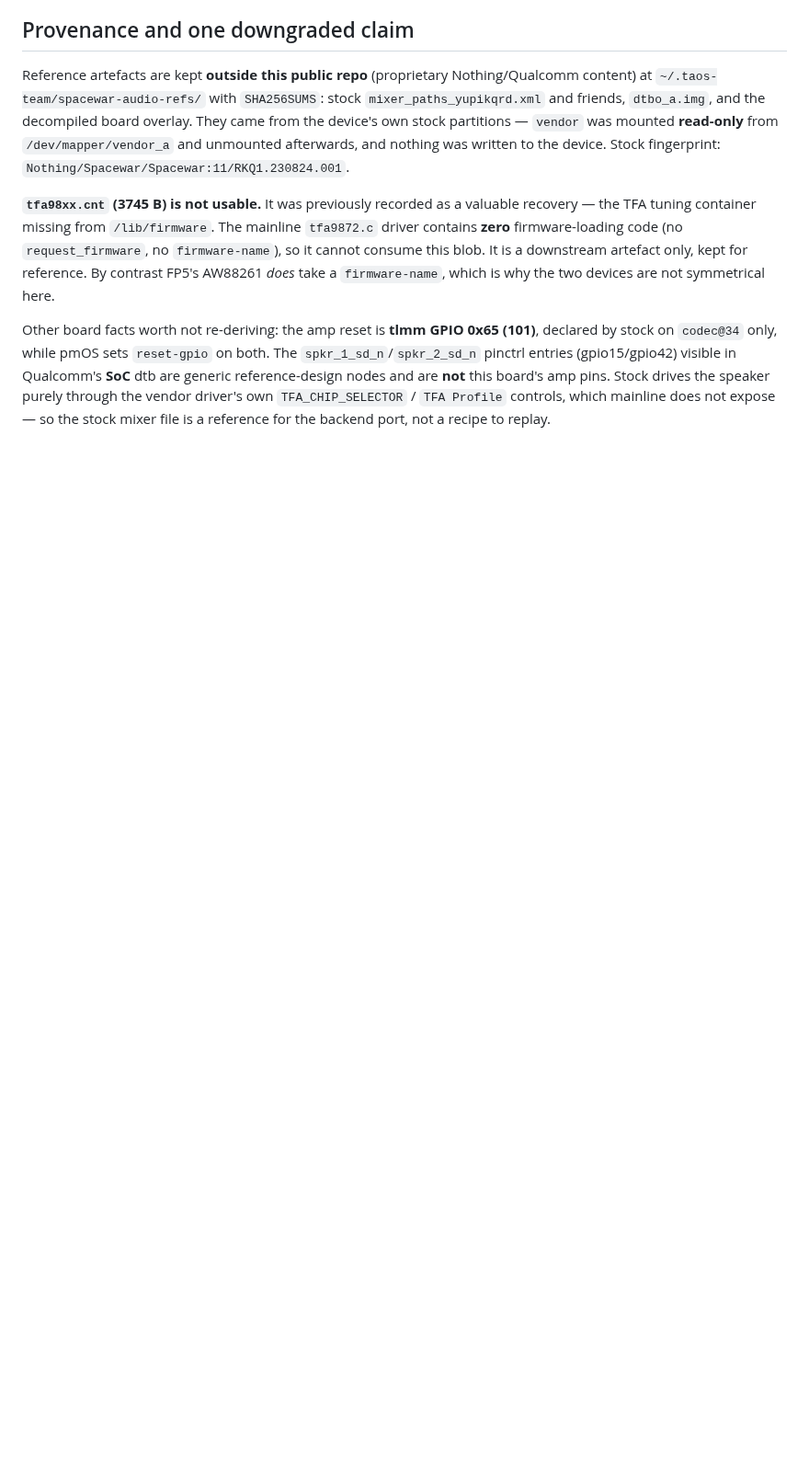
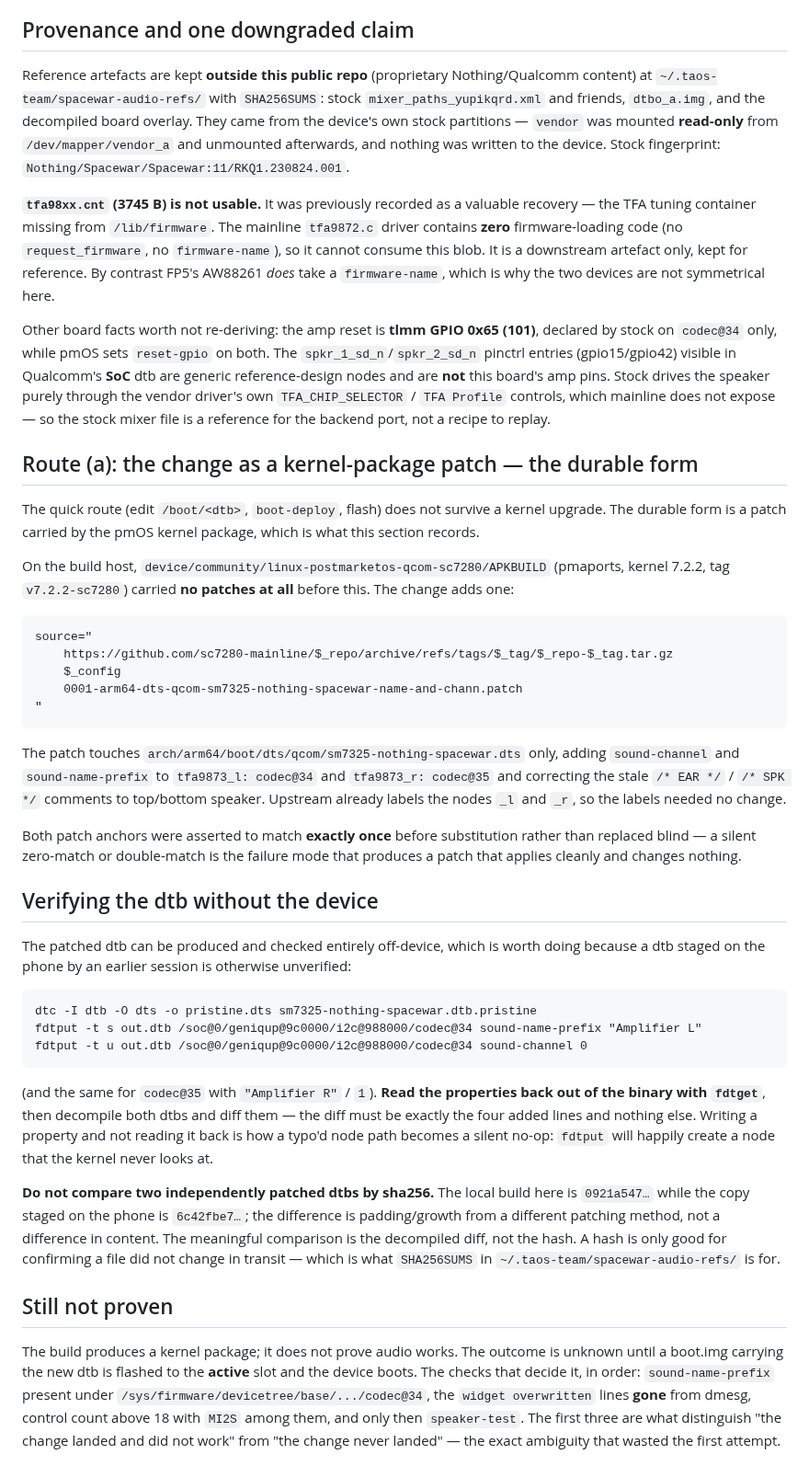
Before and after one commit to jaylfc/taOSmobile, a Markdown page: docs/pmos-audio-bringup.md, the part around the change. Shown at 92% size. GitHub-like rendering; blank space fills up the shorter version.

Commit message:
A dtb can be patched, staged and still never reach the kernel
The four-property amp change now exists in its durable form: a patch on the
pmOS kernel package rather than an edit to a staged dtb that a kernel upgrade
would discard. Records how to verify the dtb off-device, and why comparing two
independently patched dtbs by sha256 says nothing useful - the local build and
the copy staged on the phone differ only by padding.

Also records the three checks that separate 'the change landed and did not
work' from 'the change never landed', which is the ambiguity that cost the
first attempt.

````diff
--- a/docs/pmos-audio-bringup.md
+++ b/docs/pmos-audio-bringup.md
@@ -143,3 +143,60 @@ entries (gpio15/gpio42) visible in Qualcomm's **SoC** dtb are generic reference-
 **not** this board's amp pins. Stock drives the speaker purely through the vendor driver's own
 `TFA_CHIP_SELECTOR` / `TFA Profile` controls, which mainline does not expose — so the stock mixer
 file is a reference for the backend port, not a recipe to replay.
+
+## Route (a): the change as a kernel-package patch — the durable form
+
+The quick route (edit `/boot/<dtb>`, `boot-deploy`, flash) does not survive a kernel upgrade. The
+durable form is a patch carried by the pmOS kernel package, which is what this section records.
+
+On the build host, `device/community/linux-postmarketos-qcom-sc7280/APKBUILD` (pmaports, kernel
+7.2.2, tag `v7.2.2-sc7280`) carried **no patches at all** before this. The change adds one:
+
+```
+source="
+	https://github.com/sc7280-mainline/$_repo/archive/refs/tags/$_tag/$_repo-$_tag.tar.gz
+	$_config
+	0001-arm64-dts-qcom-sm7325-nothing-spacewar-name-and-chann.patch
+"
+```
+
+The patch touches `arch/arm64/boot/dts/qcom/sm7325-nothing-spacewar.dts` only, adding
+`sound-channel` and `sound-name-prefix` to `tfa9873_l: codec@34` and `tfa9873_r: codec@35` and
+correcting the stale `/* EAR */` / `/* SPK */` comments to top/bottom speaker. Upstream already
+labels the nodes `_l` and `_r`, so the labels needed no change.
+
+Both patch anchors were asserted to match **exactly once** before substitution rather than
+replaced blind — a silent zero-match or double-match is the failure mode that produces a patch
+that applies cleanly and changes nothing.
+
+## Verifying the dtb without the device
+
+The patched dtb can be produced and checked entirely off-device, which is worth doing because a
+dtb staged on the phone by an earlier session is otherwise unverified:
+
+```
+dtc -I dtb -O dts -o pristine.dts sm7325-nothing-spacewar.dtb.pristine
+fdtput -t s out.dtb /soc@0/geniqup@9c0000/i2c@988000/codec@34 sound-name-prefix "Amplifier L"
+fdtput -t u out.dtb /soc@0/geniqup@9c0000/i2c@988000/codec@34 sound-channel 0
+```
+
+(and the same for `codec@35` with `"Amplifier R"` / `1`). **Read the properties back out of the
+binary with `fdtget`**, then decompile both dtbs and diff them — the diff must be exactly the four
+added lines and nothing else. Writing a property and not reading it back is how a typo'd node path
+becomes a silent no-op: `fdtput` will happily create a node that the kernel never looks at.
+
+**Do not compare two independently patched dtbs by sha256.** The local build here is
+`0921a547…` while the copy staged on the phone is `6c42fbe7…`; the difference is padding/growth
+from a different patching method, not a difference in content. The meaningful comparison is the
+decompiled diff, not the hash. A hash is only good for confirming a file did not change in
+transit — which is what `SHA256SUMS` in `~/.taos-team/spacewar-audio-refs/` is for.
+
+## Still not proven
+
+The build produces a kernel package; it does not prove audio works. The outcome is unknown until a
+boot.img carrying the new dtb is flashed to the **active** slot and the device boots. The checks
+that decide it, in order: `sound-name-prefix` present under
+`/sys/firmware/devicetree/base/.../codec@34`, the `widget overwritten` lines **gone** from dmesg,
+control count above 18 with `MI2S` among them, and only then `speaker-test`. The first three are
+what distinguish "the change landed and did not work" from "the change never landed" — the exact
+ambiguity that wasted the first attempt.
````
